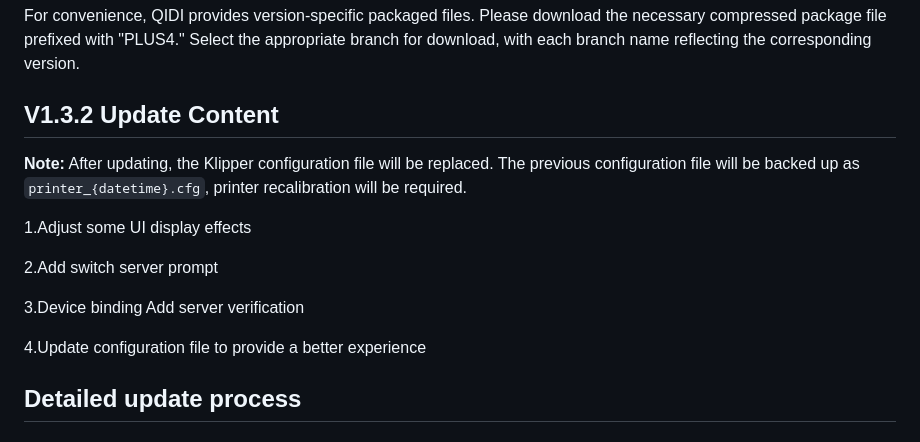
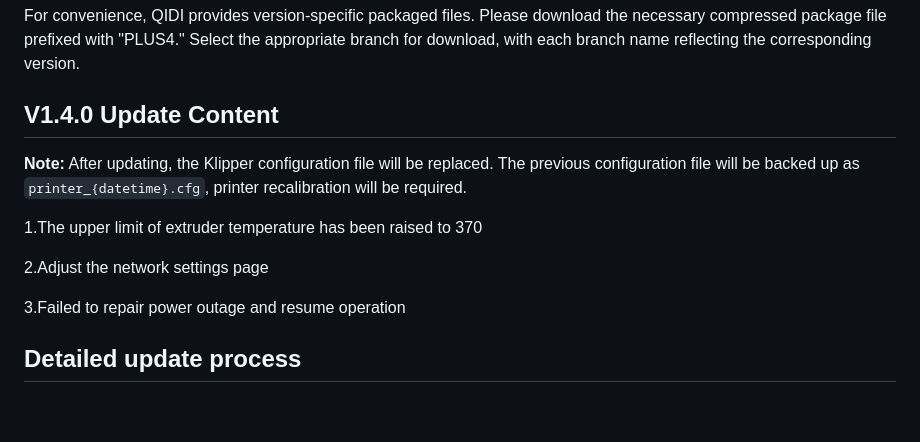
Before and after one commit to QIDITECH/QIDI_PLUS4, a Markdown page: README.md, the part around the change. GitHub-like rendering; blank space fills up the shorter version.

```diff
--- a/README.md
+++ b/README.md
@@ -9,17 +9,15 @@ QIDI PLUS4 is a 3D printer that uses Klipper as its foundation. This repository
 
 For convenience, QIDI provides version-specific packaged files. Please download the necessary compressed package file prefixed with "PLUS4." Select the appropriate branch for download, with each branch name reflecting the corresponding version.
 
-## V1.3.2 Update Content
+## V1.4.0 Update Content
 
 **Note:** After updating, the Klipper configuration file will be replaced. The previous configuration file will be backed up as `printer_{datetime}.cfg`, printer recalibration will be required.
 
-1.Adjust some UI display effects
+1.The upper limit of extruder temperature has been raised to 370
 
-2.Add switch server prompt
+2.Adjust the network settings page
 
-3.Device binding Add server verification
-
-4.Update configuration file to provide a better experience
+3.Failed to repair power outage and resume operation
 
 
 
```
